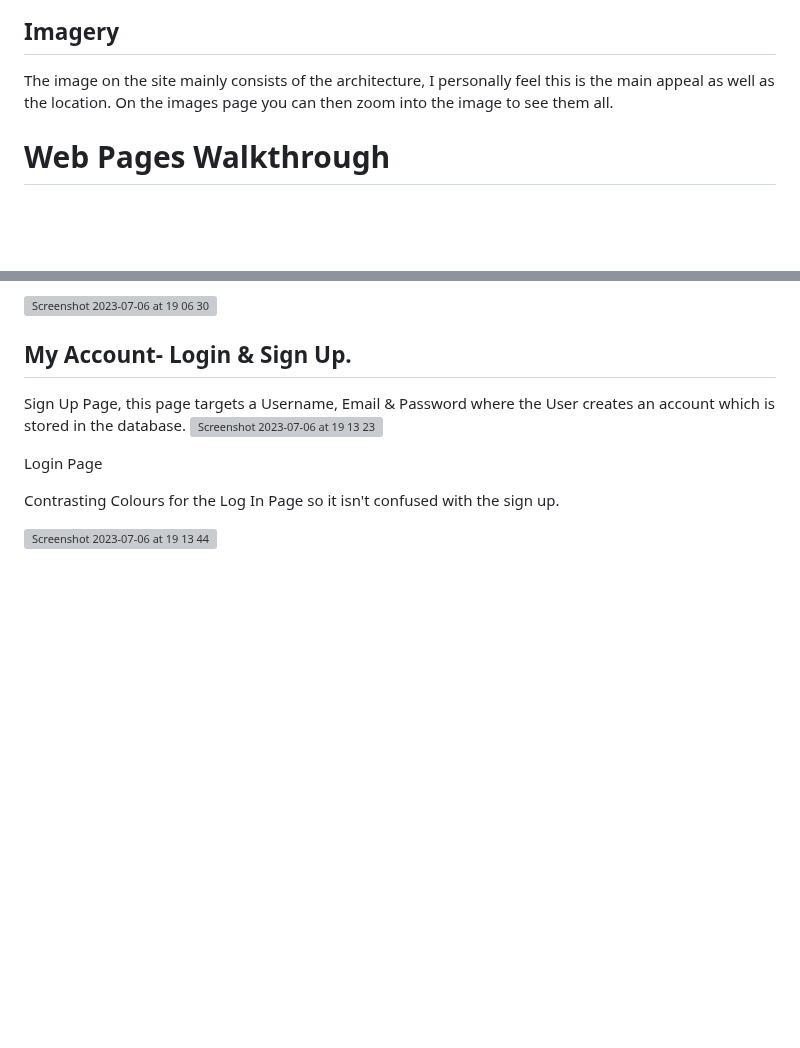
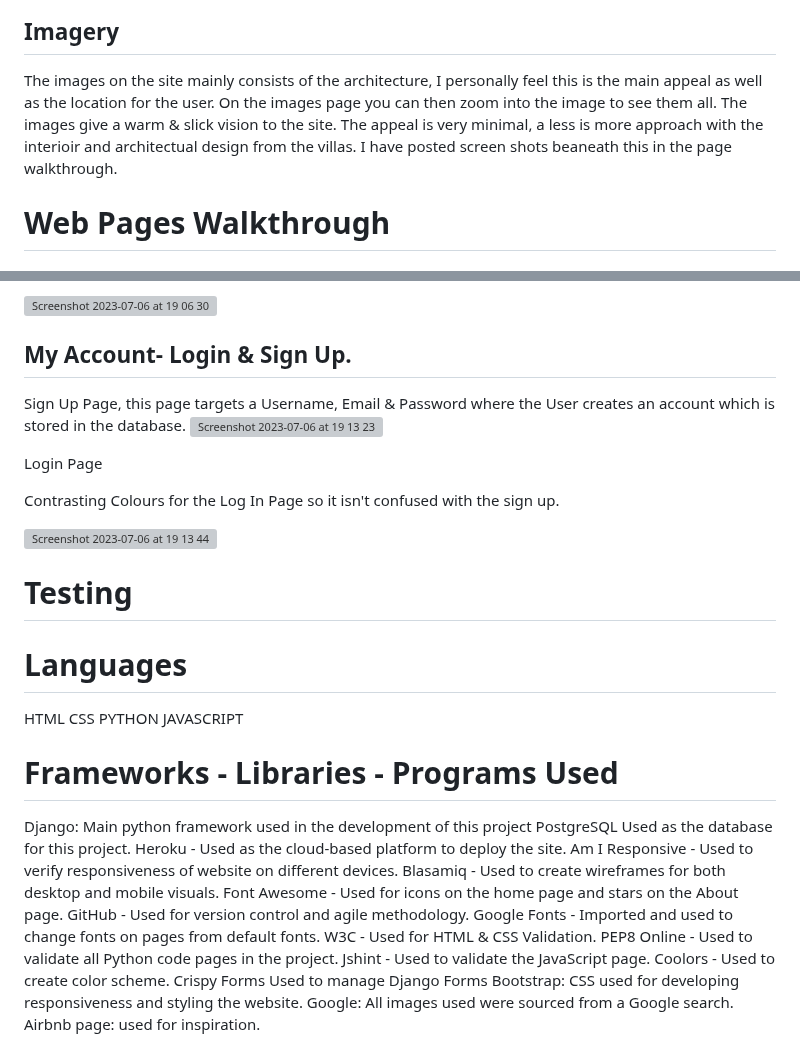
Before and after one commit to sammaxfleet/LOSIMPLEDJANGO, a Markdown page: README.md, 2 parts joined by grey strips. GitHub-like rendering; blank space fills up the shorter version; grey boxes are pictures that could not be loaded.

Commit message:
Update README.md
Updated ReadMe File

```diff
--- a/README.md
+++ b/README.md
@@ -203,9 +203,10 @@ I have got 3 social media icons in the footer, the colours are customized to mat
 
 ## Imagery
 
-The image on the site mainly consists of the architecture, I personally feel this is the main appeal as well as the location.
+The images on the site mainly consists of the architecture, I personally feel this is the main appeal as well as the location for the user.
 On the images page you can then zoom into the image to see them all.
-
+The images give a warm & slick vision to the site. The appeal is very minimal, a less is more approach with the interioir and architectual design from the villas.
+I have posted screen shots beaneath this in the page walkthrough.
 
 
 
@@ -291,3 +292,34 @@ Login Page
 Contrasting Colours for the Log In Page so it isn't confused with the sign up.
 
 <img width="603" alt="Screenshot 2023-07-06 at 19 13 44" src="https://github.com/sammaxfleet/LOSIMPLEDJANGO/assets/114914739/57a6c40a-6f45-4e32-9c6e-54f926560ae4">
+
+
+
+# Testing
+
+
+# Languages
+
+HTML
+CSS
+PYTHON
+JAVASCRIPT
+
+# Frameworks - Libraries - Programs Used
+
+Django: Main python framework used in the development of this project
+PostgreSQL Used as the database for this project.
+Heroku - Used as the cloud-based platform to deploy the site.
+Am I Responsive - Used to verify responsiveness of website on different devices.
+Blasamiq - Used to create wireframes for both desktop and mobile visuals.
+Font Awesome - Used for icons on the home page and stars on the About page.
+GitHub - Used for version control and agile methodology.
+Google Fonts - Imported and used to change fonts on pages from default fonts.
+W3C - Used for HTML & CSS Validation.
+PEP8 Online - Used to validate all Python code pages in the project.
+Jshint - Used to validate the JavaScript page.
+Coolors - Used to create color scheme.
+Crispy Forms Used to manage Django Forms
+Bootstrap: CSS used for developing responsiveness and styling the website.
+Google: All images used were sourced from a Google search.
+Airbnb page: used for inspiration.
```
